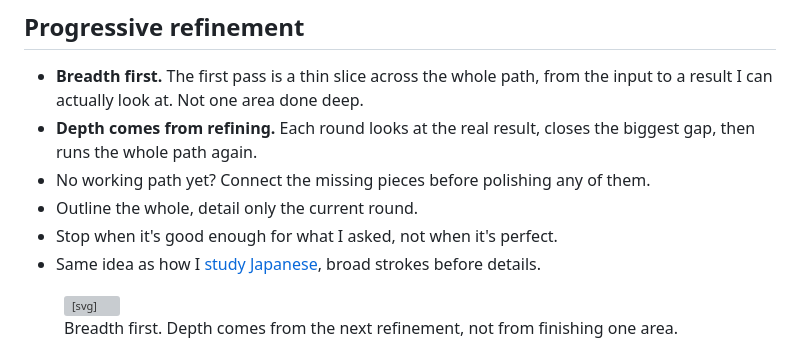
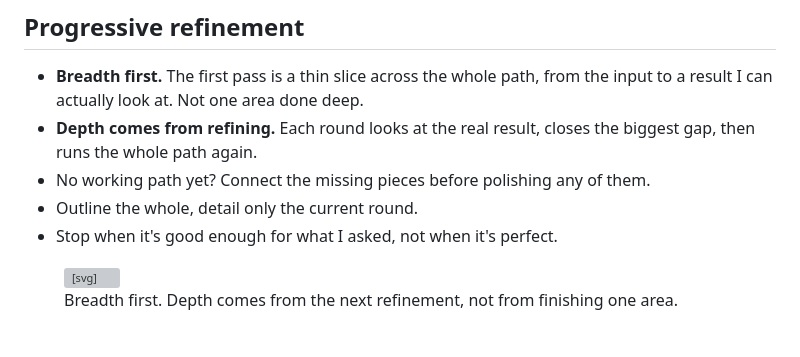
Before and after one commit to odjhey/blog, a Markdown page: content/blog/fan-out-fold-in-refine.md, the part around the change. GitHub-like rendering; grey boxes are pictures that could not be loaded.

Commit message:
Fan-Out, Fold-In, Refine: drop the Japanese study link

```diff
--- a/content/blog/fan-out-fold-in-refine.md
+++ b/content/blog/fan-out-fold-in-refine.md
@@ -26,7 +26,6 @@ This is the loop our primary agent runs inside [our agent setup](/blog/our-agent
 - No working path yet? Connect the missing pieces before polishing any of them.
 - Outline the whole, detail only the current round.
 - Stop when it's good enough for what I asked, not when it's perfect.
-- Same idea as how I [study Japanese](/blog/learning-japanese-the-strategy/), broad strokes before details.
 
 <figure class="diagram">
 <svg viewBox="0 0 360 170" role="img" aria-label="Three refinements across the same path from input to result. The first is a thin bar across the whole width; each later one is thicker.">
```
